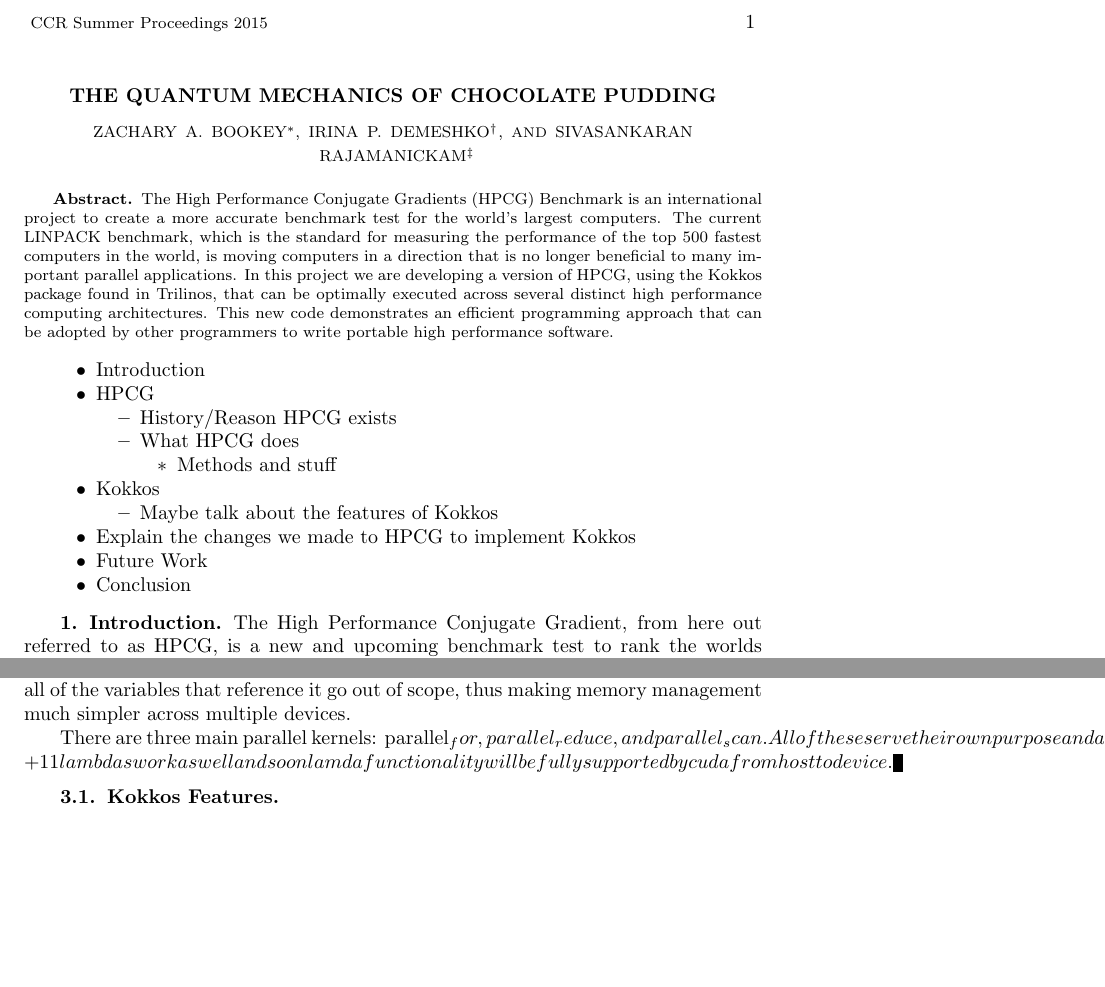
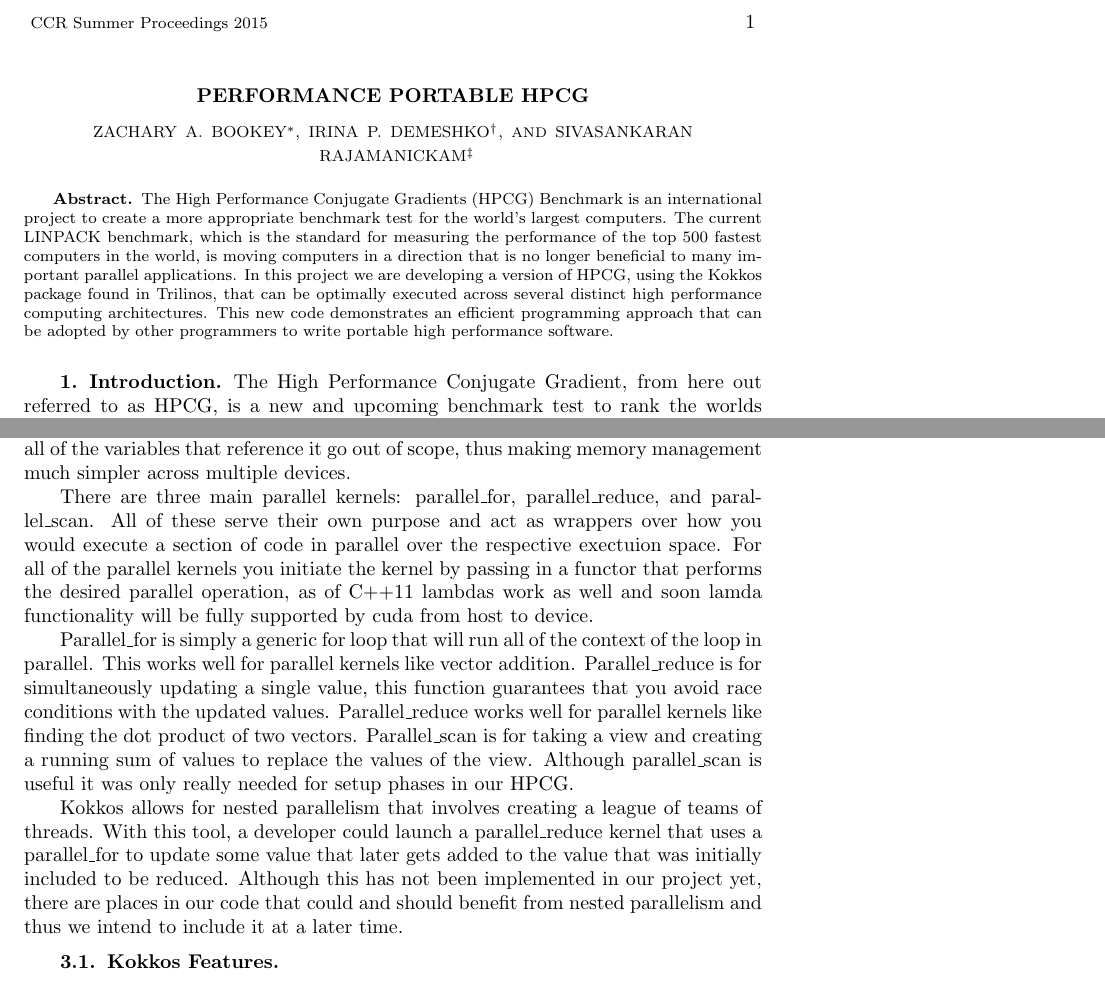
Before and after one commit to zabookey/Kokkos-HPCG, a LaTeX document (doc/ZacharyBookey.tex): two parts of pages 1 and 2 of 2, joined at a grey line, cut so that both start at the same text, the shorter picture padded with empty space. Compiled offline with pdfLaTeX; a LaTeX package or settings file that is missing is left out.

Commit message:
More work on paper. Push before meeting

```diff
--- a/doc/ZacharyBookey.tex
+++ b/doc/ZacharyBookey.tex
@@ -13,7 +13,7 @@
 
 % This controls the table-of-contents entry in the proceedings. Edit it
 % to include your article title followed by the authors' names, as shown.
-\addcontentsline{toc}{chapter}{The Quantum Mechanics of Chocolate Pudding\\
+\addcontentsline{toc}{chapter}{Performance Portable HPCG\\
 {\em Z.B.\ Student and I.D.\ Mentor and S.R \ Mentor}}
 
 \pagestyle{myheadings}
@@ -23,10 +23,10 @@
 % This gives the running head. Usually you list a shortened version of
 % your article title (unless it's already very short) along with
 % the author's names, as shown.
-\markboth{Pudding Quantum Mechanics}{Z.B.\ Student and I.D.\ Mentor and S.R \ Mentor}
+\markboth{Performance Portable HPCG}{Z.B.\ Student and I.D.\ Mentor and S.R \ Mentor}
 
 % Put your article title in here
-\title{The Quantum Mechanics of Chocolate Pudding}
+\title{Performance Portable HPCG}
 
 % List each author, their affiliation, and their e-mail address, as shown.
 \author{Zachary A.\ Bookey\thanks{Saint John's University, zabookey@csbsju.edu} \and Irina P.\ Demeshko\thanks{Sandia National Laboratories,
@@ -38,7 +38,7 @@ ipdemes@sandia.gov} \and Sivasankaran Rajamanickam\thanks{Sandia National Labora
 % Include your abstract here.
 \begin{abstract}
 The High Performance Conjugate Gradients (HPCG) Benchmark is an international project to create a
-more accurate benchmark test for the world's largest computers. The current LINPACK benchmark,
+more appropriate benchmark test for the world's largest computers. The current LINPACK benchmark,
 which is the standard for measuring the performance of the top 500 fastest computers in the
 world, is moving computers in a direction that is no longer beneficial to many important
 parallel applications. In this project we are developing a version of HPCG, using the Kokkos
@@ -47,31 +47,13 @@ performance computing architectures. This new code demonstrates an efficient pro
 approach that can be adopted by other programmers to write portable high performance software.
 \end{abstract}
 
-\begin{itemize}
-	\item Introduction
-	\item HPCG
-	\begin{itemize}
-		\item History/Reason HPCG exists
-		\item What HPCG does
-		\begin{itemize}
-			\item Methods and stuff
-		\end{itemize}
-	\end{itemize}
-	\item Kokkos
-	\begin{itemize}
-		\item Maybe talk about the features of Kokkos
-	\end{itemize}
-	\item Explain the changes we made to HPCG to implement Kokkos
-	\item Future Work
-	\item Conclusion
-\end{itemize}
-
 \section{Introduction}
 The High Performance Conjugate Gradient, from here out referred to as HPCG, is a new and
 upcoming benchmark test to rank the worlds largest computers. HPCG uses a preconditioned
 conjugate gradient to solve a system of equations. The goal of our project was to create a
 version of HPCG that uses the Kokkos package found in Trilinos in order to increase portability
 among many types of architectures while maintaining reasonable performance.
+
 \section{HPCG}
 After generations of using the High Performance Linpack (HPL) benchmark to measure the
 performance of large computers it became necessary to use another benchmark to help better the
@@ -107,11 +89,27 @@ Views also handle their own memory management via reference counting so that the
 automatically deallocates itself when all of the variables that reference it go out of scope,
 thus making memory management much simpler across multiple devices.
 
-There are three main parallel kernels: parallel_for, parallel_reduce, and parallel_scan. All of
-these serve their own purpose and act as wrappers over how you would execute a section of code in
-parallel over the respective exectuion space. For all of the parallel kernels you initiate the
-kernel by passing in a functor that performs the desired parallel operation, as of C++11 lambdas
-work as well and soon lamda functionality will be fully supported by cuda from host to device.
+There are three main parallel kernels: parallel\_for, parallel\_reduce, and parallel\_scan. All
+of these serve their own purpose and act as wrappers over how you would execute a section of
+code in parallel over the respective exectuion space. For all of the parallel kernels you
+initiate the kernel by passing in a functor that performs the desired parallel operation, as of
+C++11 lambdas work as well and soon lamda functionality will be fully supported by cuda from
+host to device.
+
+Parallel\_for is simply a generic for loop that will run all of the context of the loop in
+parallel. This works well for parallel kernels like vector addition. Parallel\_reduce is for
+simultaneously updating a single value, this function guarantees that you avoid race conditions
+with the updated values. Parallel\_reduce works well for parallel kernels like finding the dot
+product of two vectors. Parallel\_scan is for taking a view and creating a running sum of values
+to replace the values of the view. Although parallel\_scan is useful it was only really needed
+for setup phases in our HPCG.
+
+Kokkos allows for nested parallelism that involves creating a league of teams of threads.
+With this tool, a developer could launch a parallel\_reduce kernel that uses a parallel\_for to
+update some value that later gets added to the value that was initially included to be reduced.
+Although this has not been implemented in our project yet, there are places in our code that
+could and should benefit from nested parallelism and thus we intend to include it at a later
+time.
 
 \subsection{Kokkos Features}
 
```
